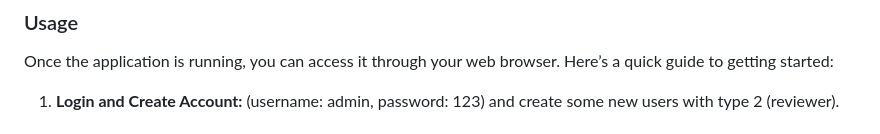
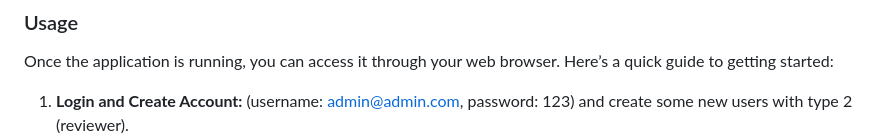
Before and after one commit to razyousuf/collaborative-peer-review-system, a Markdown page: README.md, the part around the change. Drawn GitHub-style.

```diff
--- a/README.md
+++ b/README.md
@@ -72,7 +72,7 @@ To install SCPRS, follow these steps:
 ### Usage
 Once the application is running, you can access it through your web browser. Here’s a quick guide to getting started:
 
-1. **Login and Create Account:** (username: admin, password: 123) and create some new users with type 2 (reviewer).
+1. **Login and Create Account:** (username: admin@admin.com, password: 123) and create some new users with type 2 (reviewer).
    ![Users Management](images/12_admin.jpg "Users Management")
 3. **Create a Review Group:** Set up a group for your class or research team.
   ![Group Management](images/14_admin.png "Reviewrs Group Management")
```
